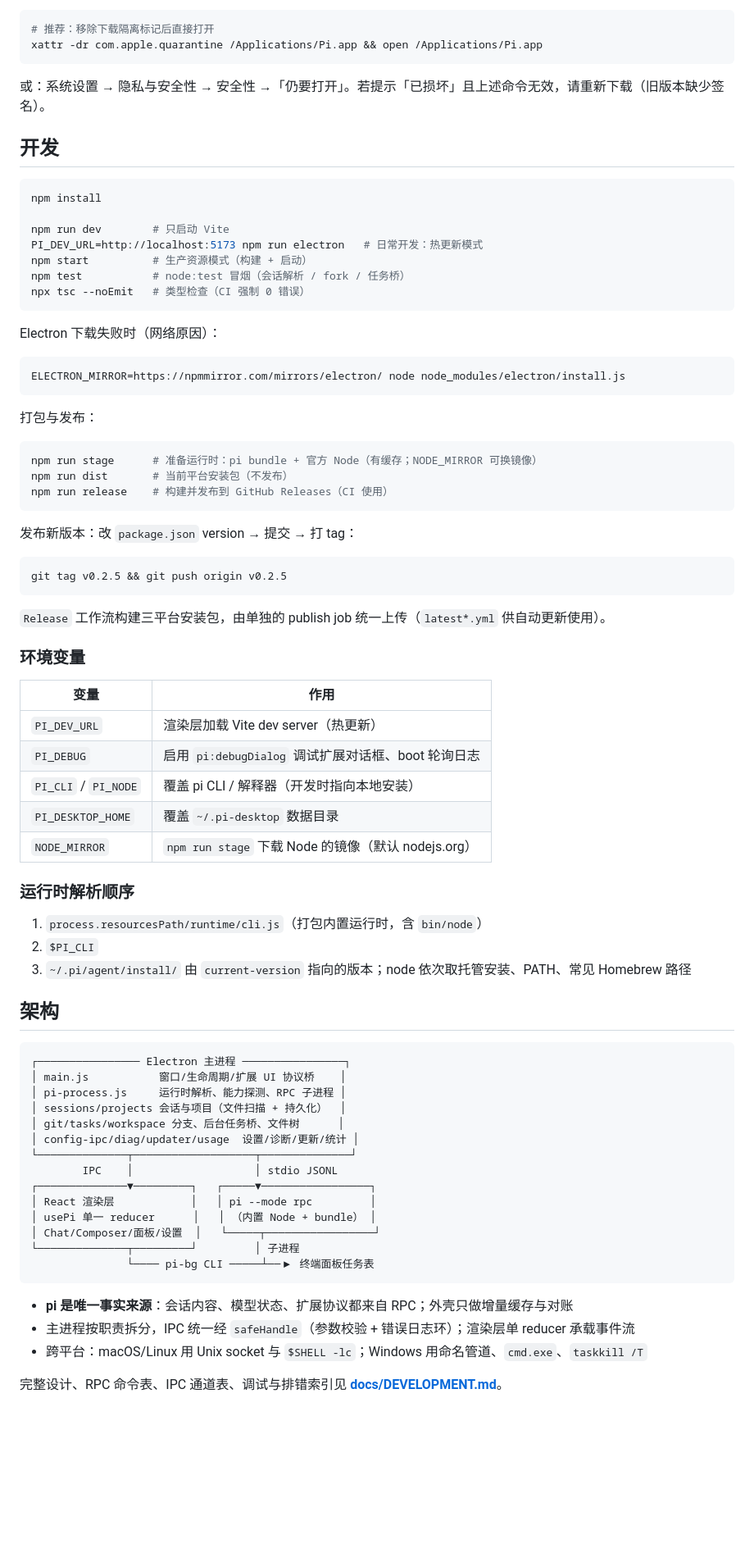
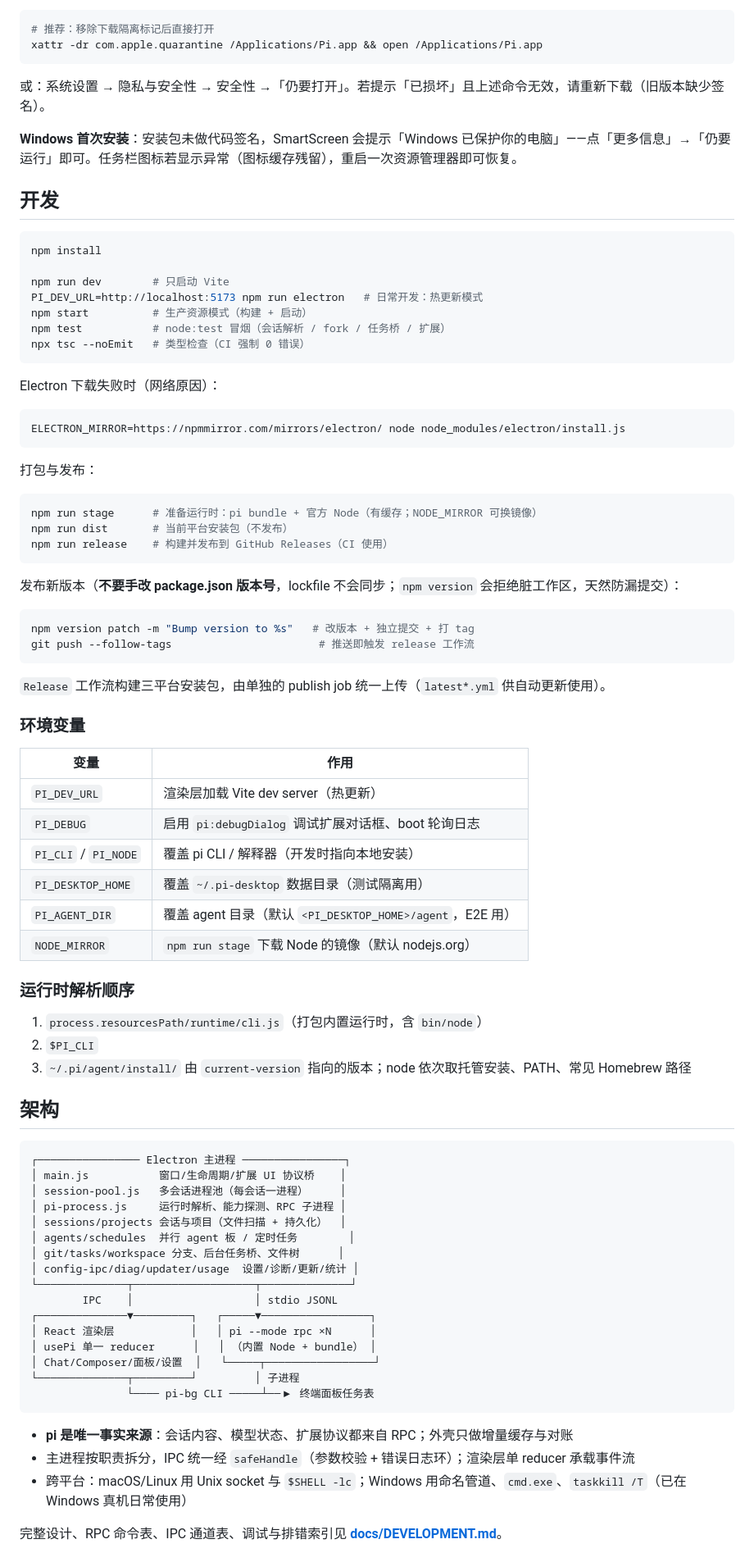
Before and after one commit to Plutothj/pi-next-desktop, a Markdown page: README.md, the part around one of its changes. Shown at 82% size. Rendered like a GitHub page; blank space fills up the shorter version.

````diff
--- a/README.md
+++ b/README.md
@@ -72,6 +92,8 @@ xattr -dr com.apple.quarantine /Applications/Pi.app && open /Applications/Pi.app
 
 或：系统设置 → 隐私与安全性 → 安全性 →「仍要打开」。若提示「已损坏」且上述命令无效，请重新下载（旧版本缺少签名）。
 
+**Windows 首次安装**：安装包未做代码签名，SmartScreen 会提示「Windows 已保护你的电脑」——点「更多信息」→「仍要运行」即可。任务栏图标若显示异常（图标缓存残留），重启一次资源管理器即可恢复。
+
 ## 开发
 
 ```bash
@@ -80,7 +102,7 @@ npm install
 npm run dev        # 只启动 Vite
 PI_DEV_URL=http://localhost:5173 npm run electron   # 日常开发：热更新模式
 npm start          # 生产资源模式（构建 + 启动）
-npm test           # node:test 冒烟（会话解析 / fork / 任务桥）
+npm test           # node:test 冒烟（会话解析 / fork / 任务桥 / 扩展）
 npx tsc --noEmit   # 类型检查（CI 强制 0 错误）
 ```
 
@@ -98,10 +120,11 @@ npm run dist       # 当前平台安装包（不发布）
 npm run release    # 构建并发布到 GitHub Releases（CI 使用）
 ```
 
-发布新版本：改 `package.json` version → 提交 → 打 tag：
+发布新版本（**不要手改 package.json 版本号**，lockfile 不会同步；`npm version` 会拒绝脏工作区，天然防漏提交）：
 
 ```bash
-git tag v0.2.5 && git push origin v0.2.5
+npm version patch -m "Bump version to %s"   # 改版本 + 独立提交 + 打 tag
+git push --follow-tags                       # 推送即触发 release 工作流
 ```
 
 `Release` 工作流构建三平台安装包，由单独的 publish job 统一上传（`latest*.yml` 供自动更新使用）。
@@ -113,7 +136,8 @@ git tag v0.2.5 && git push origin v0.2.5
 | `PI_DEV_URL` | 渲染层加载 Vite dev server（热更新） |
 | `PI_DEBUG` | 启用 `pi:debugDialog` 调试扩展对话框、boot 轮询日志 |
 | `PI_CLI` / `PI_NODE` | 覆盖 pi CLI / 解释器（开发时指向本地安装） |
-| `PI_DESKTOP_HOME` | 覆盖 `~/.pi-desktop` 数据目录 |
+| `PI_DESKTOP_HOME` | 覆盖 `~/.pi-desktop` 数据目录（测试隔离用） |
+| `PI_AGENT_DIR` | 覆盖 agent 目录（默认 `<PI_DESKTOP_HOME>/agent`，E2E 用） |
 | `NODE_MIRROR` | `npm run stage` 下载 Node 的镜像（默认 nodejs.org） |
 
 ### 运行时解析顺序
@@ -127,14 +151,16 @@ git tag v0.2.5 && git push origin v0.2.5
 ```
 ┌──────────────── Electron 主进程 ────────────────┐
 │ main.js           窗口/生命周期/扩展 UI 协议桥    │
+│ session-pool.js   多会话进程池（每会话一进程）     │
 │ pi-process.js     运行时解析、能力探测、RPC 子进程 │
 │ sessions/projects 会话与项目（文件扫描 + 持久化）  │
+│ agents/schedules  并行 agent 板 / 定时任务        │
 │ git/tasks/workspace 分支、后台任务桥、文件树      │
 │ config-ipc/diag/updater/usage  设置/诊断/更新/统计 │
 └──────────────┬───────────────────┬──────────────┘
         IPC    │                   │ stdio JSONL
 ┌──────────────▼─────────┐   ┌─────▼─────────────────┐
-│ React 渲染层            │   │ pi --mode rpc         │
+│ React 渲染层            │   │ pi --mode rpc ×N      │
 │ usePi 单一 reducer      │   │ （内置 Node + bundle） │
 │ Chat/Composer/面板/设置  │   └─────┬─────────────────┘
 └──────────────┬─────────┘         │ 子进程
@@ -143,7 +169,7 @@ git tag v0.2.5 && git push origin v0.2.5
 
 - **pi 是唯一事实来源**：会话内容、模型状态、扩展协议都来自 RPC；外壳只做增量缓存与对账
 - 主进程按职责拆分，IPC 统一经 `safeHandle`（参数校验 + 错误日志环）；渲染层单 reducer 承载事件流
-- 跨平台：macOS/Linux 用 Unix socket 与 `$SHELL -lc`；Windows 用命名管道、`cmd.exe`、`taskkill /T`
+- 跨平台：macOS/Linux 用 Unix socket 与 `$SHELL -lc`；Windows 用命名管道、`cmd.exe`、`taskkill /T`（已在 Windows 真机日常使用）
 
 完整设计、RPC 命令表、IPC 通道表、调试与排错索引见 **[docs/DEVELOPMENT.md](docs/DEVELOPMENT.md)**。
 
````
Also changed, not shown: other parts of README.md (+39 -18 lines), docs/images/chat.png, docs/images/files.png.
